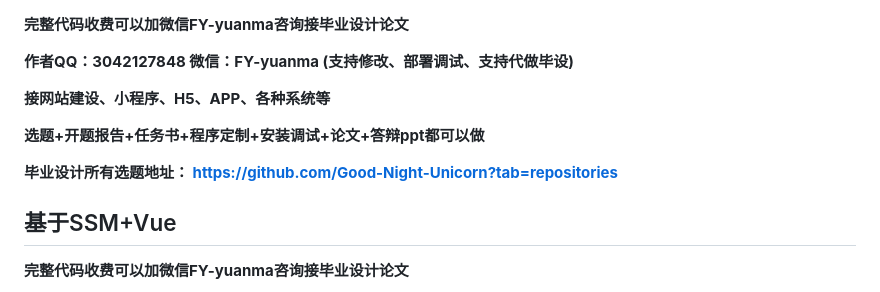
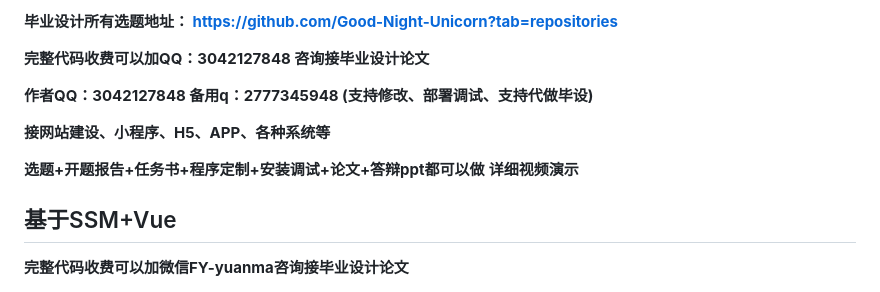
Before and after one commit to Good-Night-Unicorn/Campus-second-hand-trading-platform-small-program, a Markdown page: README.md, the part around the change. Rendered like a GitHub page.

```diff
--- a/README.md
+++ b/README.md
@@ -1,13 +1,13 @@
+**毕业设计所有选题地址： https://github.com/Good-Night-Unicorn?tab=repositories**
 
-**完整代码收费可以加微信FY-yuanma咨询接毕业设计论文**
+**完整代码收费可以加QQ：3042127848 咨询接毕业设计论文**
 
-**作者QQ：3042127848 微信：FY-yuanma (支持修改、部署调试、支持代做毕设)**
+**作者QQ：3042127848 备用q：2777345948 (支持修改、部署调试、支持代做毕设)**
 
 **接网站建设、小程序、H5、APP、各种系统等**
 
 **选题+开题报告+任务书+程序定制+安装调试+论文+答辩ppt都可以做**
-
-**毕业设计所有选题地址： https://github.com/Good-Night-Unicorn?tab=repositories**
+**详细视频演示**
 
 ## 基于SSM+Vue
 **完整代码收费可以加微信FY-yuanma咨询接毕业设计论文**
```
